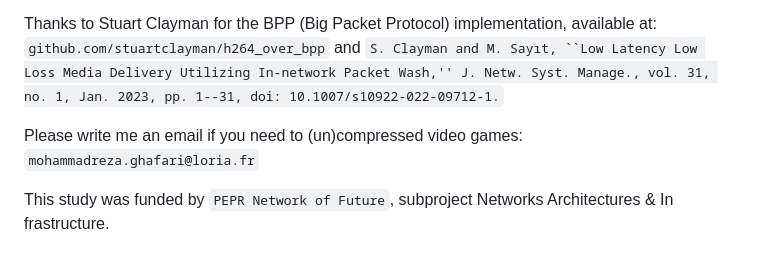
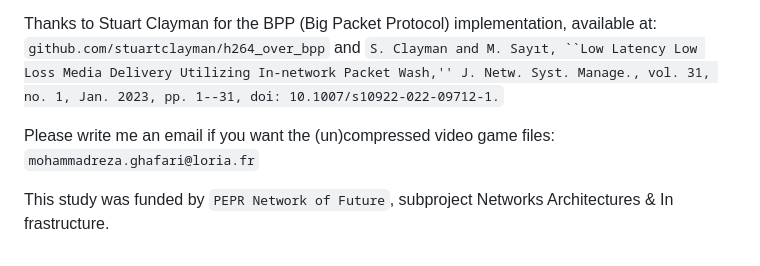
Before and after one commit to mrezaghafari/BPP_using_ROI_SVC, a Markdown page: README.md, the part around the change. Drawn GitHub-style.

Commit message:
Update email request for video game files in README

````diff
--- a/README.md
+++ b/README.md
@@ -79,6 +79,6 @@ Thanks to Nabajeet Barman for providing the high-resolution gaming videos, avail
 
 Thanks to Stuart Clayman for the BPP (Big Packet Protocol) implementation, available at: ```github.com/stuartclayman/h264_over_bpp``` and ```S. Clayman and M. Sayıt, ``Low Latency Low Loss Media Delivery Utilizing In-network Packet Wash,'' J. Netw. Syst. Manage., vol. 31, no. 1, Jan. 2023, pp. 1--31, doi: 10.1007/s10922-022-09712-1.```
 
-Please write me an email if you need to (un)compressed video games: ```mohammadreza.ghafari@loria.fr```
+Please write me an email if you want the (un)compressed video game files: ```mohammadreza.ghafari@loria.fr```
 
 This study was funded by ```PEPR Network of Future```, subproject Networks Architectures & In frastructure.
````
